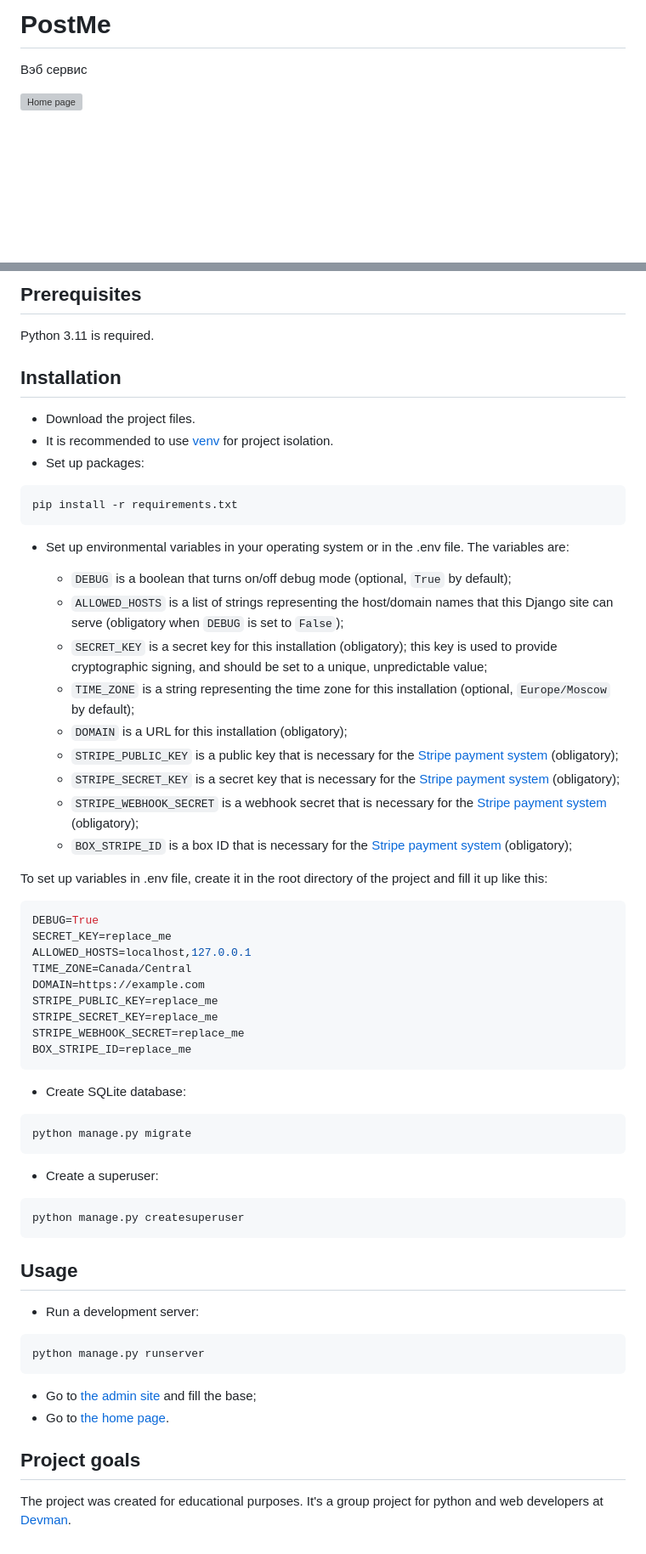
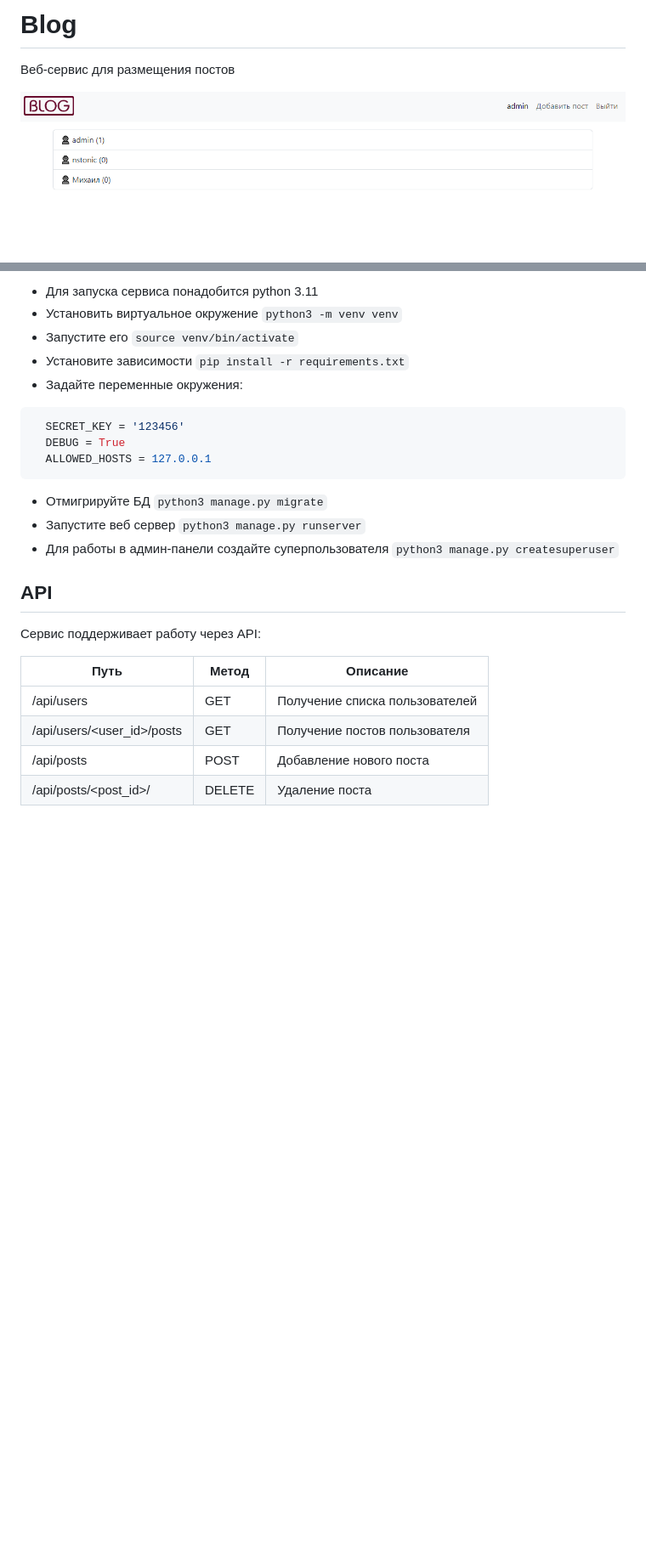
Before and after one commit to nstonic/BboomTest, a Markdown page: Readme.md, 2 parts joined by grey strips. Shown: that part at 85% size. Rendered like a GitHub page; pictures changed too: img/preview.png (added); blank space fills up the shorter version; grey boxes are pictures that could not be loaded.

````diff
--- a/Readme.md
+++ b/Readme.md
@@ -1,6 +1,6 @@
-# PostMe
+# Blog
 
-Вэб сервис
+Веб-сервис для размещения постов
 
-![Home page](screenshots/home_page.png)
+![](img/preview.png)
 
@@ -8,68 +8,25 @@
 
-## Prerequisites
+ - Для запуска сервиса понадобится python 3.11
+ - Установить виртуальное окружение `python3 -m venv venv`
+ - Запустите его `source venv/bin/activate`
+ - Установите зависимости `pip install -r requirements.txt`
+ - Задайте переменные окружения:
+```shell
+  SECRET_KEY = '123456'
+  DEBUG = True
+  ALLOWED_HOSTS = 127.0.0.1
+```
+- Отмигрируйте БД `python3 manage.py migrate`
+- Запустите веб сервер `python3 manage.py runserver`
+- Для работы в админ-панели создайте суперпользователя `python3 manage.py createsuperuser`
 
-Python 3.11 is required.
+## API
 
-## Installation
+Сервис поддерживает работу через API:
 
-- Download the project files.
-- It is recommended to use [venv](https://docs.python.org/3/library/venv.html?highlight=venv#module-venv) for project isolation.
-- Set up packages:
-
-```bash
-pip install -r requirements.txt
-```
-
-- Set up environmental variables in your operating system or in the .env file. The variables are:
-
-  - `DEBUG` is a boolean that turns on/off debug mode (optional, `True` by default);
-  - `ALLOWED_HOSTS` is a list of strings representing the host/domain names that this Django site can serve (obligatory when `DEBUG` is set to `False`);
-  - `SECRET_KEY` is a secret key for this installation (obligatory); this key is used to provide cryptographic signing, and should be set to a unique, unpredictable value;
-  - `TIME_ZONE` is a string representing the time zone for this installation (optional, `Europe/Moscow` by default);
-  - `DOMAIN` is a URL for this installation (obligatory);
-  - `STRIPE_PUBLIC_KEY` is a public key that is necessary for the [Stripe payment system](https://stripe.com/docs) (obligatory);
-  - `STRIPE_SECRET_KEY` is a secret key that is necessary for the [Stripe payment system](https://stripe.com/docs) (obligatory);
-  - `STRIPE_WEBHOOK_SECRET` is a webhook secret that is necessary for the [Stripe payment system](https://stripe.com/docs) (obligatory);
-  - `BOX_STRIPE_ID` is a box ID that is necessary for the [Stripe payment system](https://stripe.com/docs) (obligatory);
-
-To set up variables in .env file, create it in the root directory of the project and fill it up like this:
-
-```bash
-DEBUG=True
-SECRET_KEY=replace_me
-ALLOWED_HOSTS=localhost,127.0.0.1
-TIME_ZONE=Canada/Central
-DOMAIN=https://example.com
-STRIPE_PUBLIC_KEY=replace_me
-STRIPE_SECRET_KEY=replace_me
-STRIPE_WEBHOOK_SECRET=replace_me
-BOX_STRIPE_ID=replace_me
-```
-
-- Create SQLite database:
-
-```bash
-python manage.py migrate
-```
-
-- Create a superuser:
-
-```bash
-python manage.py createsuperuser
-```
-
-## Usage
-
-- Run a development server:
-
-```bash
-python manage.py runserver
-```
-
-- Go to [the admin site](http://127.0.0.1:8000/admin/) and fill the base;
-- Go to [the home page](http://127.0.0.1:8000/).
-
-## Project goals
-
-The project was created for educational purposes.
-It's a group project for python and web developers at [Devman](https://dvmn.org).
+| Путь                       | Метод  | Описание                       |
+|----------------------------|--------|--------------------------------|
+| /api/users                 | GET    | Получение списка пользователей |
+| /api/users/<user_id>/posts | GET    | Получение постов пользователя  |
+| /api/posts                 | POST   | Добавление нового поста        |
+| /api/posts/<post_id>/      | DELETE | Удаление поста                 |
````
Also changed, not shown: other parts of Readme.md (+1 -1 lines).
